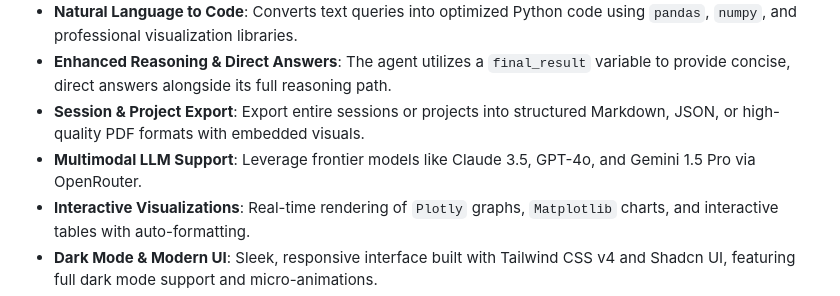
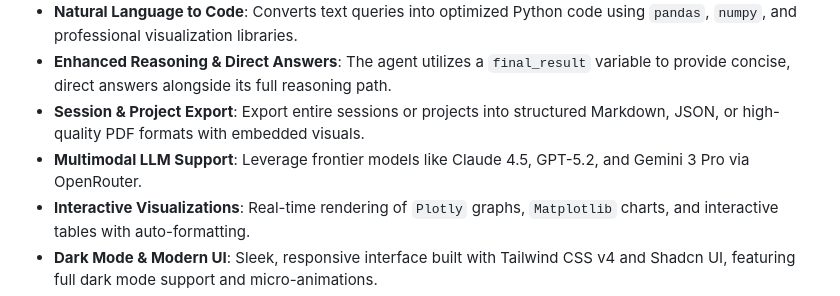
Before and after one commit to Hari31416/codeagent, a Markdown page: README.md, the part around the change. Drawn GitHub-style.

Commit message:
fix: update multimodal LLM support details in README

```diff
--- a/README.md
+++ b/README.md
@@ -70,7 +70,7 @@ graph TD
 - **Natural Language to Code**: Converts text queries into optimized Python code using `pandas`, `numpy`, and professional visualization libraries.
 - **Enhanced Reasoning & Direct Answers**: The agent utilizes a `final_result` variable to provide concise, direct answers alongside its full reasoning path.
 - **Session & Project Export**: Export entire sessions or projects into structured Markdown, JSON, or high-quality PDF formats with embedded visuals.
-- **Multimodal LLM Support**: Leverage frontier models like Claude 3.5, GPT-4o, and Gemini 1.5 Pro via OpenRouter.
+- **Multimodal LLM Support**: Leverage frontier models like Claude 4.5, GPT-5.2, and Gemini 3 Pro via OpenRouter.
 - **Interactive Visualizations**: Real-time rendering of `Plotly` graphs, `Matplotlib` charts, and interactive tables with auto-formatting.
 - **Dark Mode & Modern UI**: Sleek, responsive interface built with Tailwind CSS v4 and Shadcn UI, featuring full dark mode support and micro-animations.
 - **Secure Code Sandbox**: Executes AI-generated code in an isolated environment with restricted imports and resource limits.
```
